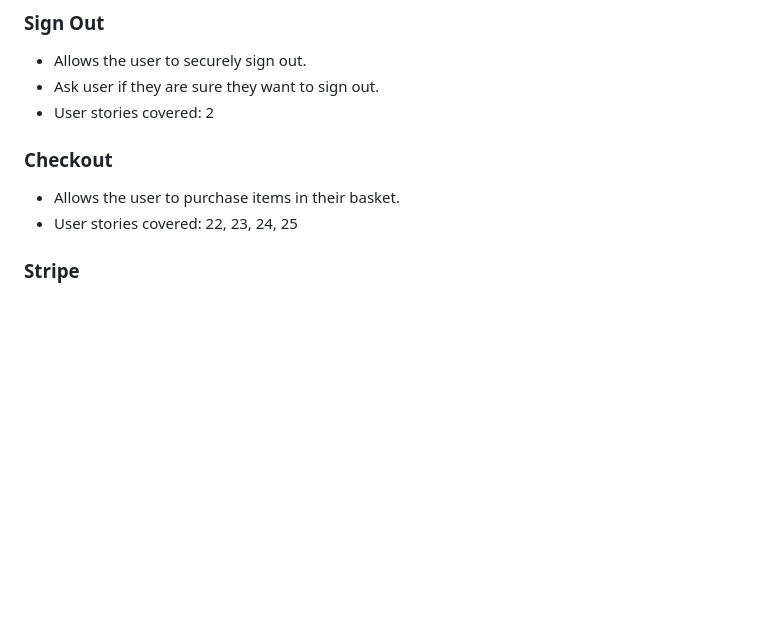
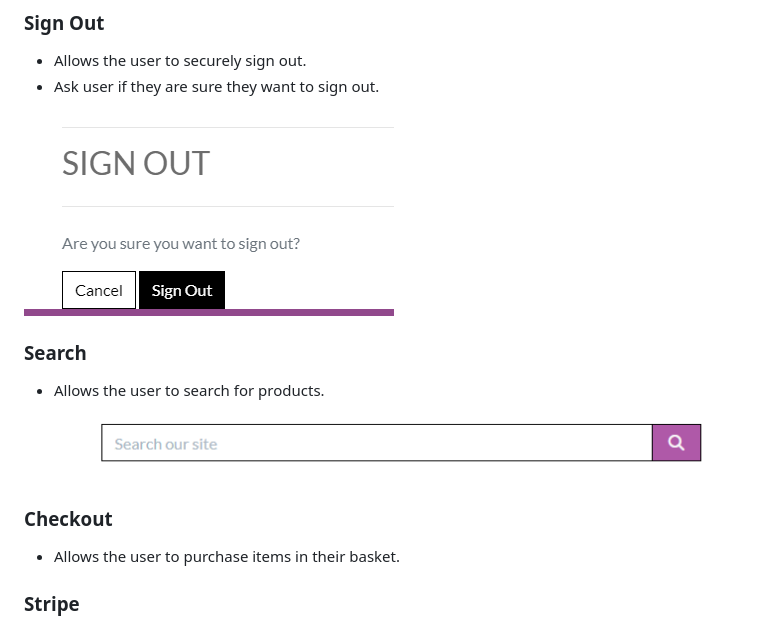
Before and after one commit to baselhn-cmd/Evlore-pp5, a Markdown page: README.md, the part around one of its changes. Drawn GitHub-style; pictures changed too: media/search.png (added), media/signout2.png (added); blank space fills up the shorter version.

```diff
--- a/README.md
+++ b/README.md
@@ -348,11 +356,18 @@ I have used meta tags in the HTML of my web app's pages to optimize them for sea
 ### Sign Out
 - Allows the user to securely sign out.
 - Ask user if they are sure they want to sign out.
-- User stories covered: 2
+
+![signout](/media/signout2.png)
+
+
+### Search
+- Allows the user to search for products.
+
+![search](/media/search.png)
+
 
 ### Checkout
 - Allows the user to purchase items in their basket.
-- User stories covered: 22, 23, 24, 25
 
 
 ### Stripe
```
Also changed, not shown: other parts of README.md (+10 -2 lines), media/email.png (added), media/signin.png (added), media/signup.png (added).
